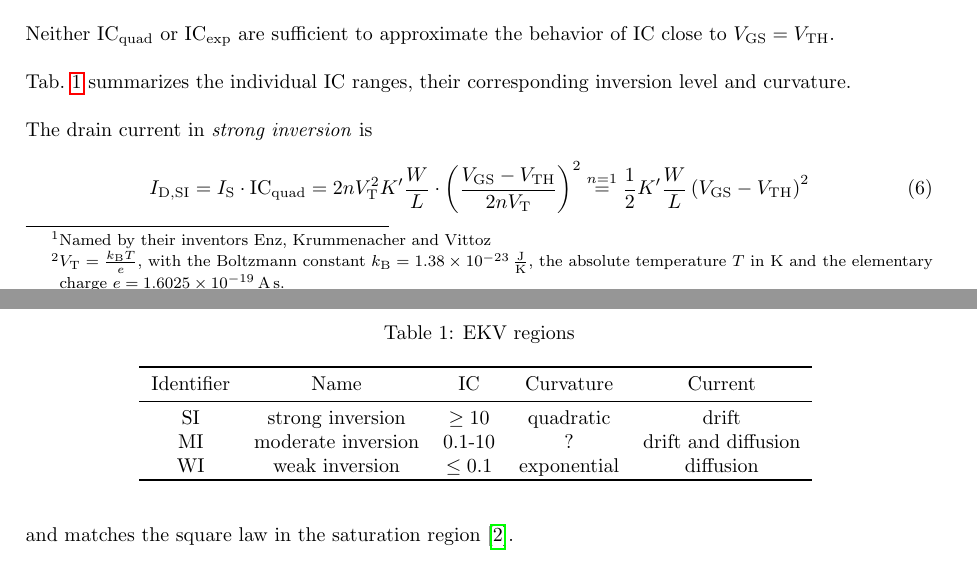
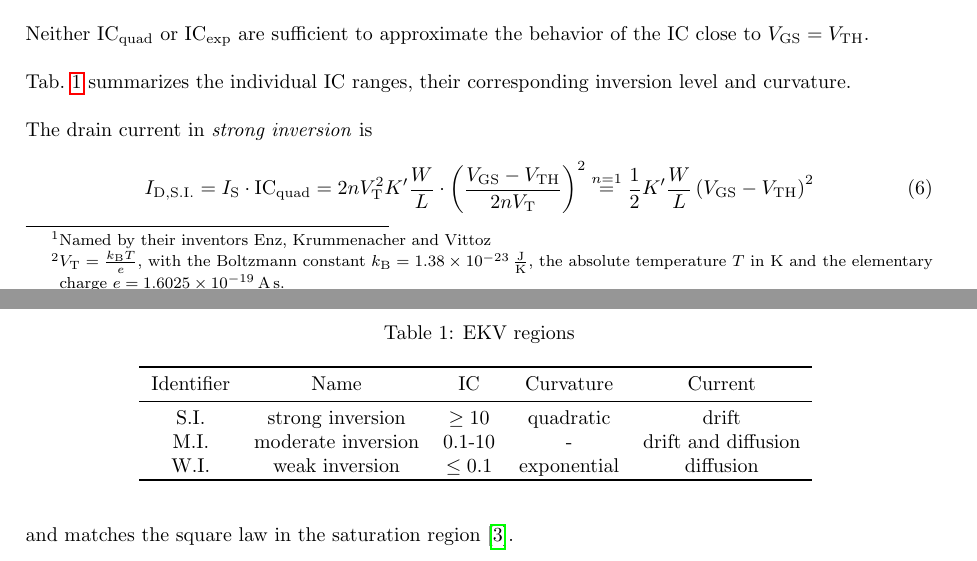
Before and after one commit to mschweikardt/ee-notes, a LaTeX document (notes/ekv/main.tex): two parts of pages 1 and 2 of 3, joined at a grey line, cut so that both start at the same text. Compiled offline with pdfLaTeX; a LaTeX package or settings file that is missing is left out.

Commit message:
fix ekv typos

```diff
--- a/notes/ekv/main.tex
+++ b/notes/ekv/main.tex
@@ -6,7 +6,7 @@
 
 
 \def \title  {EKV MOSFET Model}
-\def \date   {May 15, 2025}
+\def \date   {July 20, 2025}
 
 \def \pdfurl {https://mschweikardt.github.io/ee-notes/ekv.pdf}
 \def \srcurl {https://github.com/mschweikardt/ee-notes/tree/main/notes/ekv}
@@ -95,7 +95,7 @@ Fig. \ref{fig:plot} plots \eqref{eq:ic}, \eqref{eq:ic-quad} and
 \end{figure}
 
 Neither $\mathrm{IC}_{\mathrm{quad}}$ or $\mathrm{IC}_{\mathrm{exp}}$
-are sufficient to approximate the behavior of $\mathrm{IC}$
+are sufficient to approximate the behavior of the $\mathrm{IC}$
 close to $V_{\mathrm{GS}}=V_{\mathrm{TH}}$.
 
 \bigskip
@@ -107,10 +107,10 @@ their corresponding inversion level and curvature.
 \caption{EKV regions}
 \begin{tabular}{ccccc}
 \toprule
-Identifier           & Name                   & $\mathrm{IC}$  & Curvature     & Current             \\ \midrule
-SI                   & strong inversion       & $\geq 10$      & quadratic     & drift               \\
-MI                   & moderate inversion     & $0.1$-$10$     & ?             & drift and diffusion \\
-WI                   & weak inversion         & $\leq 0.1$     & exponential   & diffusion           \\ \toprule
+Identifier & Name               & $\mathrm{IC}$  & Curvature    & Current             \\ \midrule
+S.I.       & strong inversion   & $\geq 10$      & quadratic    & drift               \\
+M.I.       & moderate inversion & $0.1$-$10$     & -            & drift and diffusion \\
+W.I.       & weak inversion     & $\leq 0.1$     & exponential  & diffusion           \\ \toprule
 \end{tabular}
 \label{tab:ekv-regions}
 \end{table}
@@ -119,9 +119,9 @@ WI                   & weak inversion         & $\leq 0.1$     & exponential   &
 
 The drain current in \textit{strong inversion} is
 \begin{equation}\label{eq:id-si}
-  I_{\mathrm{D,SI}} = I_{\mathrm{S}} \cdot \mathrm{IC}_{\mathrm{quad}}
-                    = 2 n V_{\mathrm{T}}^2 K' \frac{W}{L} \cdot \left(\frac{V_{\mathrm{GS}}-V_{\mathrm{TH}}}{2 n V_{\mathrm{T}}}\right)^2
-                    \stackrel{n=1}{=} \frac{1}{2} K' \frac{W}{L} \left(V_{\mathrm{GS}}-V_{\mathrm{TH}}\right)^2
+  I_{\mathrm{D,S.I.}} = I_{\mathrm{S}} \cdot \mathrm{IC}_{\mathrm{quad}}
+                      = 2 n V_{\mathrm{T}}^2 K' \frac{W}{L} \cdot \left(\frac{V_{\mathrm{GS}}-V_{\mathrm{TH}}}{2 n V_{\mathrm{T}}}\right)^2
+                        \stackrel{n=1}{=} \frac{1}{2} K' \frac{W}{L} \left(V_{\mathrm{GS}}-V_{\mathrm{TH}}\right)^2
 \end{equation}
 and matches the square law in the saturation region
 \cite{mosfet-square-law}.
```
Also changed, not shown: notes/ekv/main.tex (4 more changed lines).
